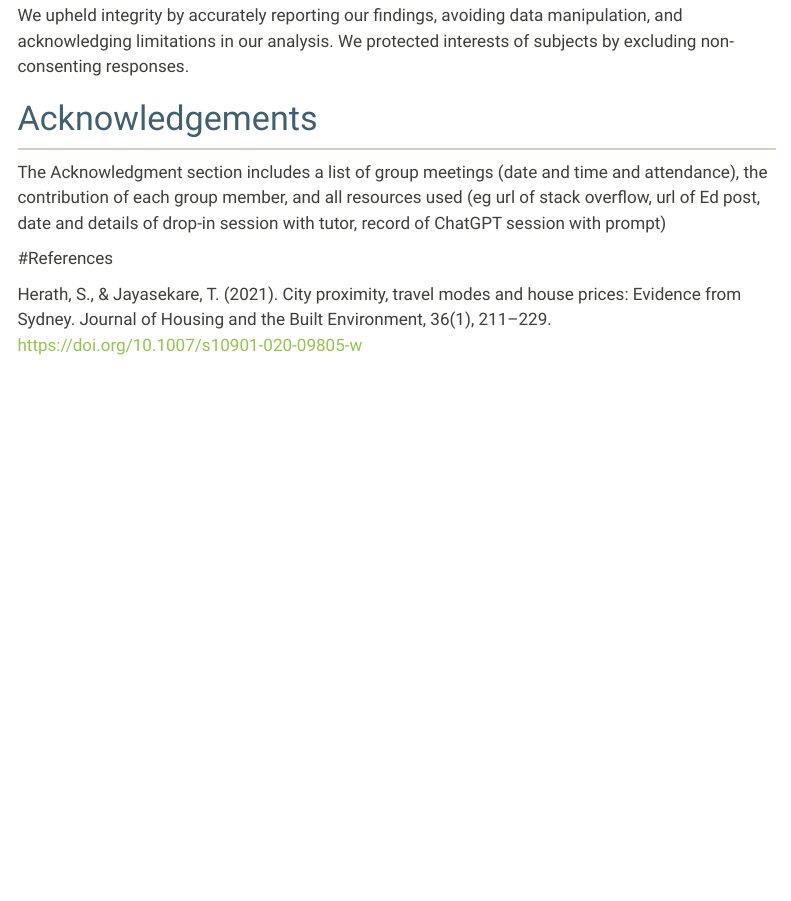
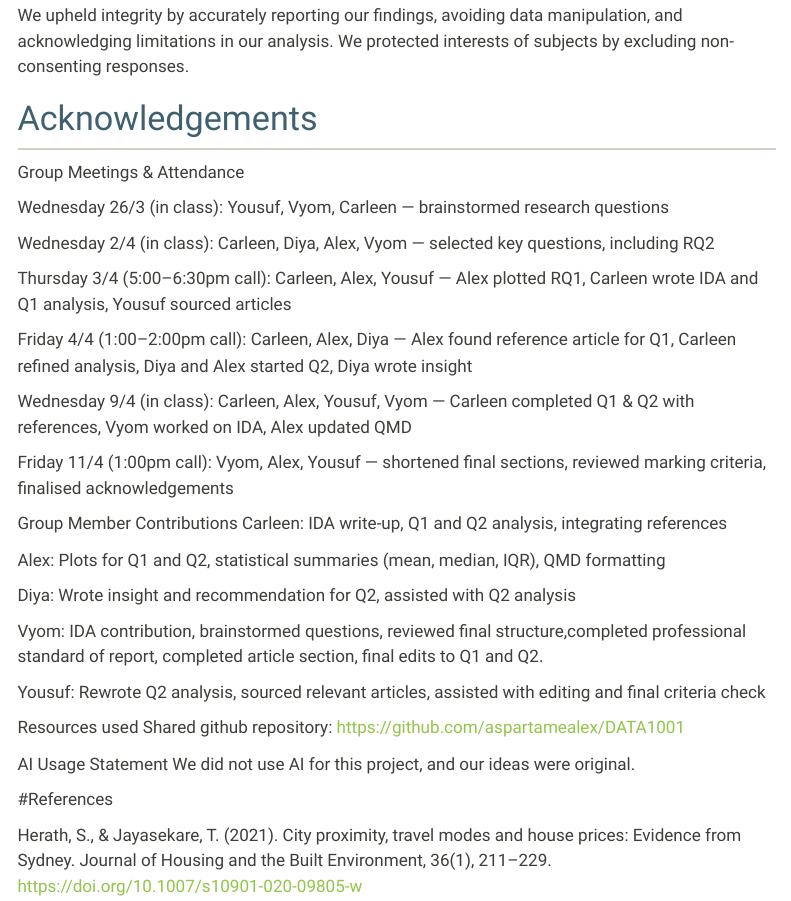
Before and after one commit to aspartamealex/DATA1001, a Quarto document (DATA1001Project1.qmd): the page in a window 1100 px wide, from 3640 px down. Rendered offline with R 4.5, knitr and Pandoc in place of Quarto, with nearby package versions; menus at the side of the page are left out.

Commit message:
Final report

```diff
--- a/DATA1001Project1.qmd
+++ b/DATA1001Project1.qmd
@@ -107,7 +107,39 @@ We upheld integrity by accurately reporting our findings, avoiding data manipula
 
 # Acknowledgements
 
-The Acknowledgment section includes a list of group meetings (date and time and attendance), the contribution of each group member, and all resources used (eg url of stack overflow, url of Ed post, date and details of drop-in session with tutor, record of ChatGPT session with prompt)
+Group Meetings & Attendance
+
+Wednesday 26/3 (in class): Yousuf, Vyom, Carleen — brainstormed research questions
+
+Wednesday 2/4 (in class): Carleen, Diya, Alex, Vyom — selected key questions, including RQ2
+
+Thursday 3/4 (5:00–6:30pm call): Carleen, Alex, Yousuf — Alex plotted RQ1, Carleen wrote IDA and Q1 analysis, Yousuf sourced articles
+
+Friday 4/4 (1:00–2:00pm call): Carleen, Alex, Diya — Alex found reference article for Q1, Carleen refined analysis, Diya and Alex started Q2, Diya wrote insight
+
+Wednesday 9/4 (in class): Carleen, Alex, Yousuf, Vyom — Carleen completed Q1 & Q2 with references, Vyom worked on IDA, Alex updated QMD
+
+Friday 11/4 (1:00pm call): Vyom, Alex, Yousuf — shortened final sections, reviewed marking criteria, finalised acknowledgements
+
+
+Group Member Contributions
+Carleen: IDA write-up, Q1 and Q2 analysis, integrating references
+
+Alex: Plots for Q1 and Q2, statistical summaries (mean, median, IQR), QMD formatting
+
+Diya: Wrote insight and recommendation for Q2, assisted with Q2 analysis
+
+Vyom: IDA contribution, brainstormed questions, reviewed final structure,completed  professional standard of report, completed article section, final edits to Q1 and Q2.
+
+Yousuf: Rewrote Q2 analysis, sourced relevant articles, assisted with editing and final criteria check
+
+
+Resources used
+Shared github repository: https://github.com/aspartamealex/DATA1001
+
+AI Usage Statement
+We did not use AI for this project, and our ideas were original.
+
 
 #References
 
```
Also changed, not shown: DATA1001Project1.html.
